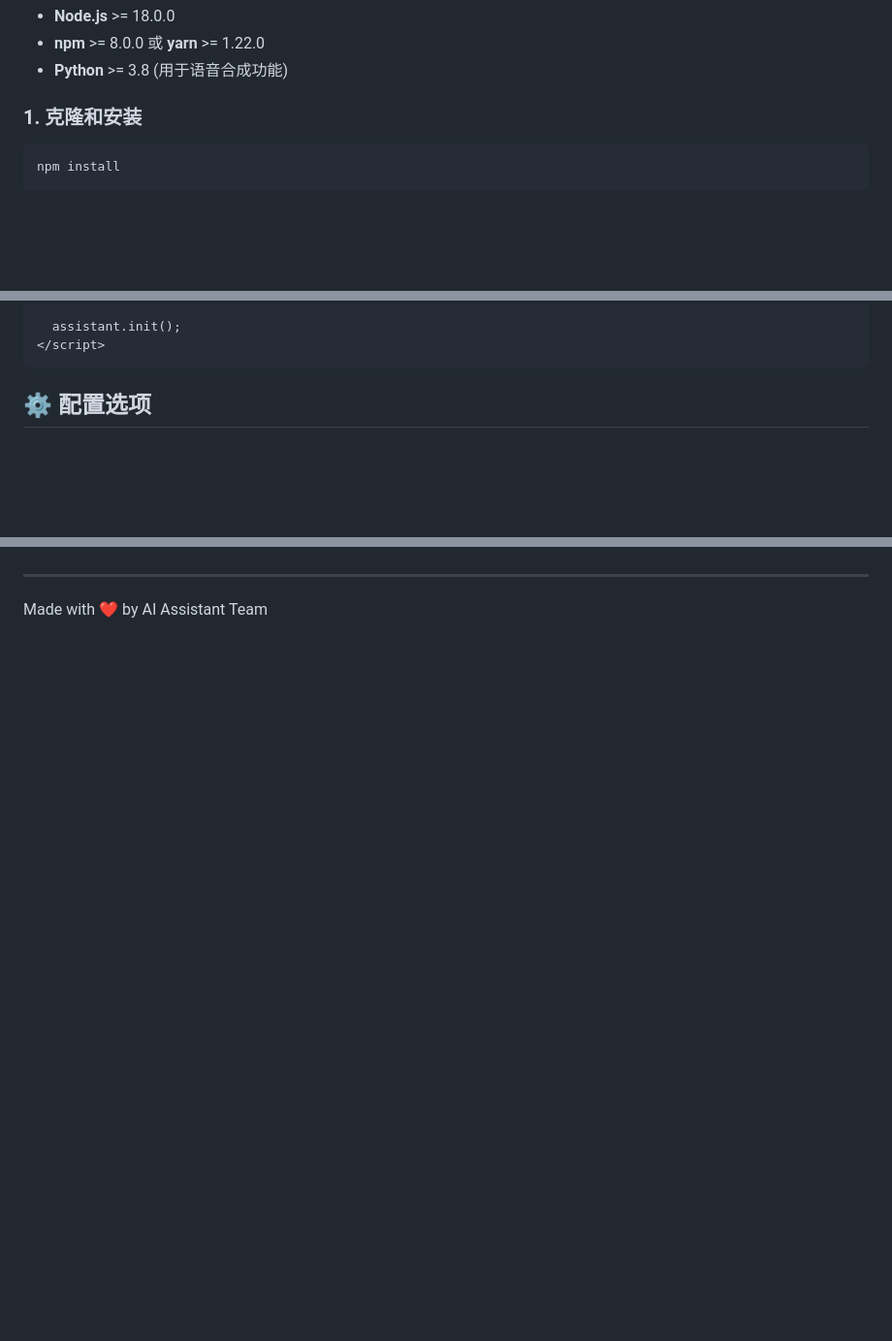
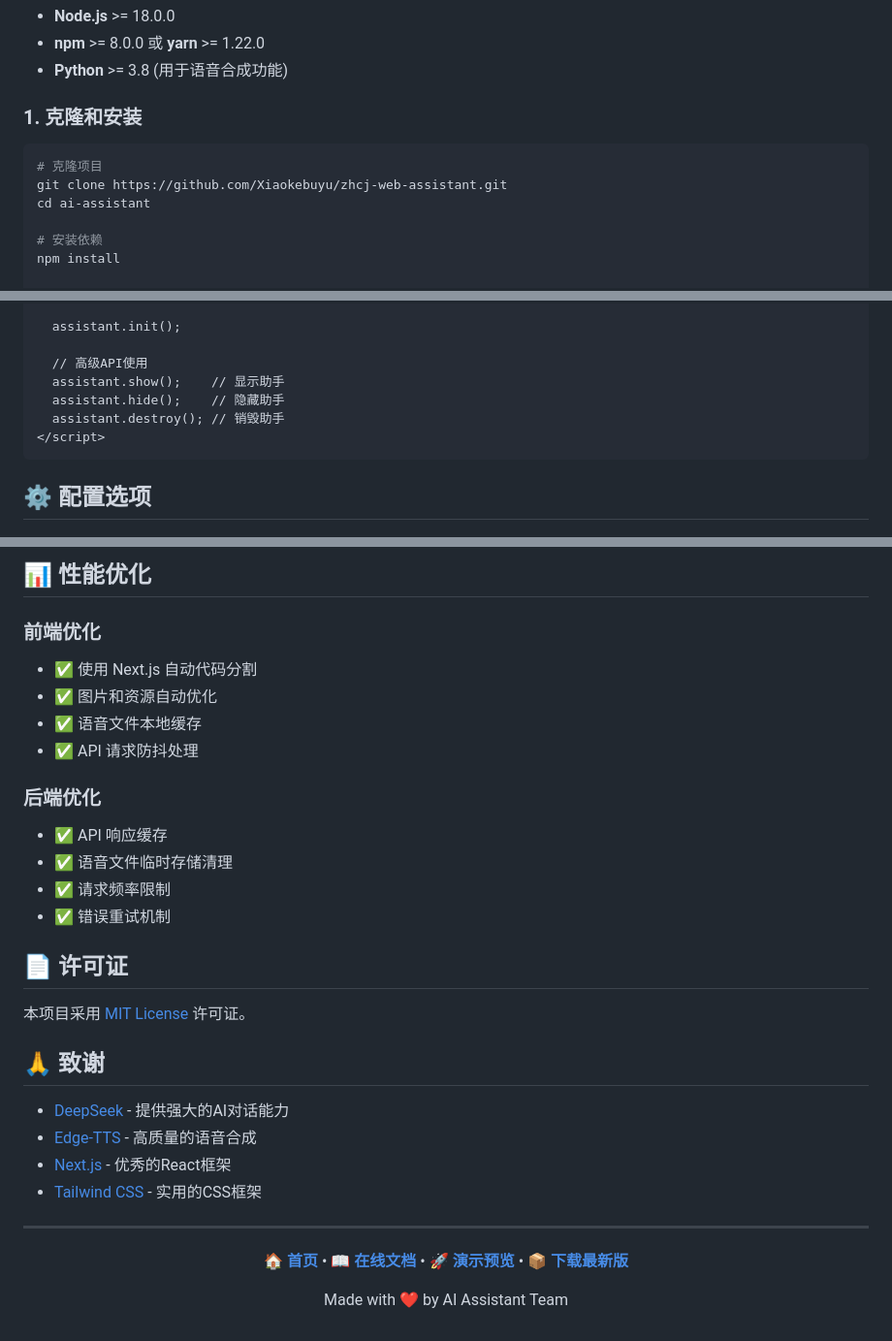
Before and after one commit to Xiaokebuyu/zhcj-web-assistant, a Markdown page: README.md, 3 parts joined by grey strips. Shown: that part at 97% size. Rendered like a GitHub page; blank space fills up the shorter version.

````diff
--- a/README.md
+++ b/README.md
@@ -42,6 +42,11 @@
 ### 1. 克隆和安装
 
 ```bash
+# 克隆项目
+git clone https://github.com/Xiaokebuyu/zhcj-web-assistant.git
+cd ai-assistant
+
+# 安装依赖
 npm install
 
 # 安装语音合成依赖
@@ -118,6 +124,11 @@ npm run dev
   });
 
   assistant.init();
+
+  // 高级API使用
+  assistant.show();    // 显示助手
+  assistant.hide();    // 隐藏助手
+  assistant.destroy(); // 销毁助手
 </script>
 ```
 
@@ -378,5 +461,39 @@ MIT License
+## 📊 性能优化
+
+### 前端优化
+
+- ✅ 使用 Next.js 自动代码分割
+- ✅ 图片和资源自动优化
+- ✅ 语音文件本地缓存
+- ✅ API 请求防抖处理
+
+### 后端优化
+
+- ✅ API 响应缓存
+- ✅ 语音文件临时存储清理
+- ✅ 请求频率限制
+- ✅ 错误重试机制
+
+
+
+
+## 📄 许可证
+
+本项目采用 [MIT License](LICENSE) 许可证。
+
+## 🙏 致谢
+
+- [DeepSeek](https://www.deepseek.com/) - 提供强大的AI对话能力
+- [Edge-TTS](https://github.com/rany2/edge-tts) - 高质量的语音合成
+- [Next.js](https://nextjs.org/) - 优秀的React框架
+- [Tailwind CSS](https://tailwindcss.com/) - 实用的CSS框架
+
 
 ---
+
+<div align="center">
+
+**[🏠 首页](http://localhost:3000)** • **[📖 在线文档](#)** • **[🚀 演示预览](http://localhost:3000/embed)** • **[📦 下载最新版](#)**
 
 Made with ❤️ by AI Assistant Team
 
````
Also changed, not shown: other parts of README.md (+81 -10 lines).
